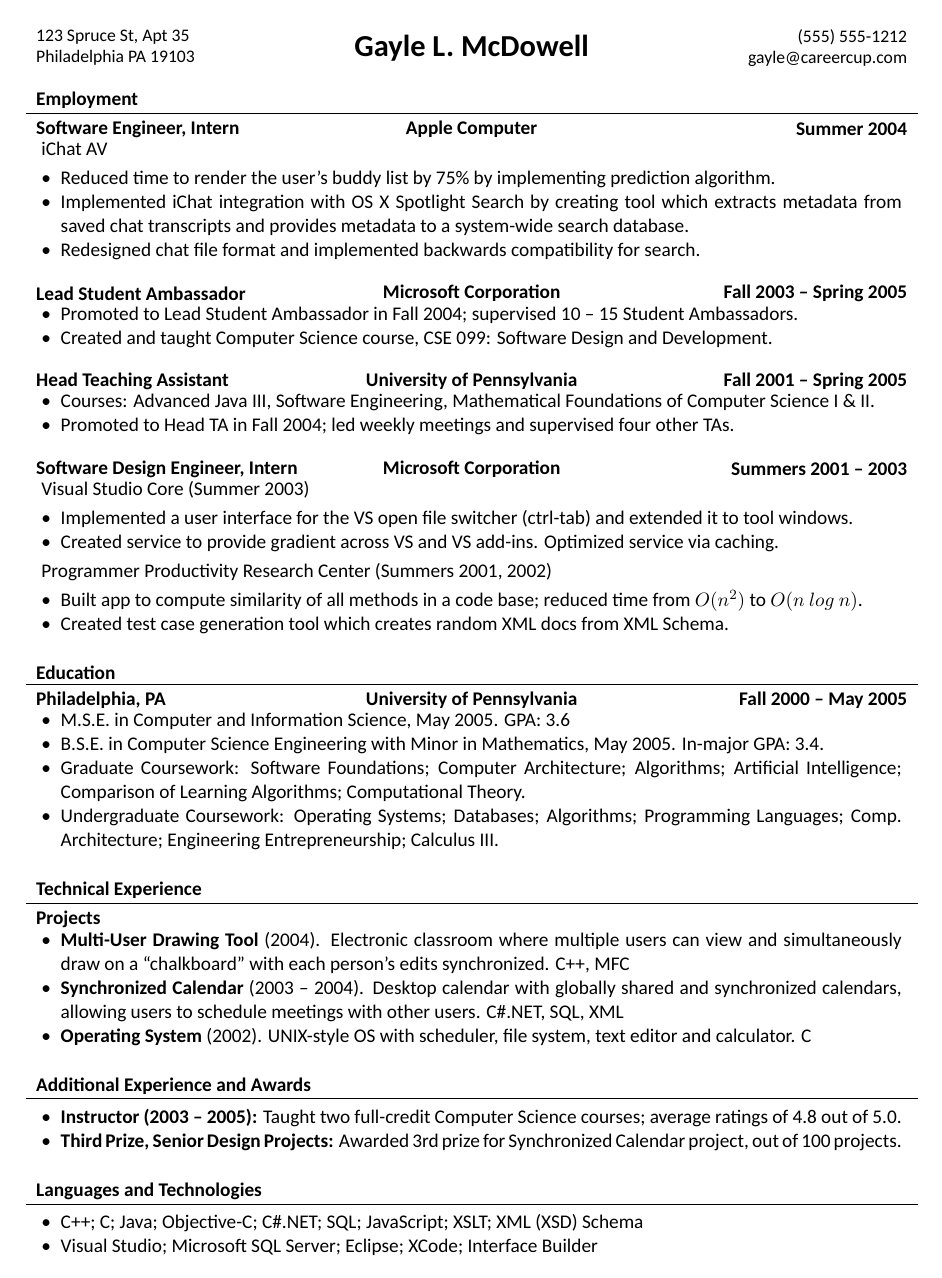
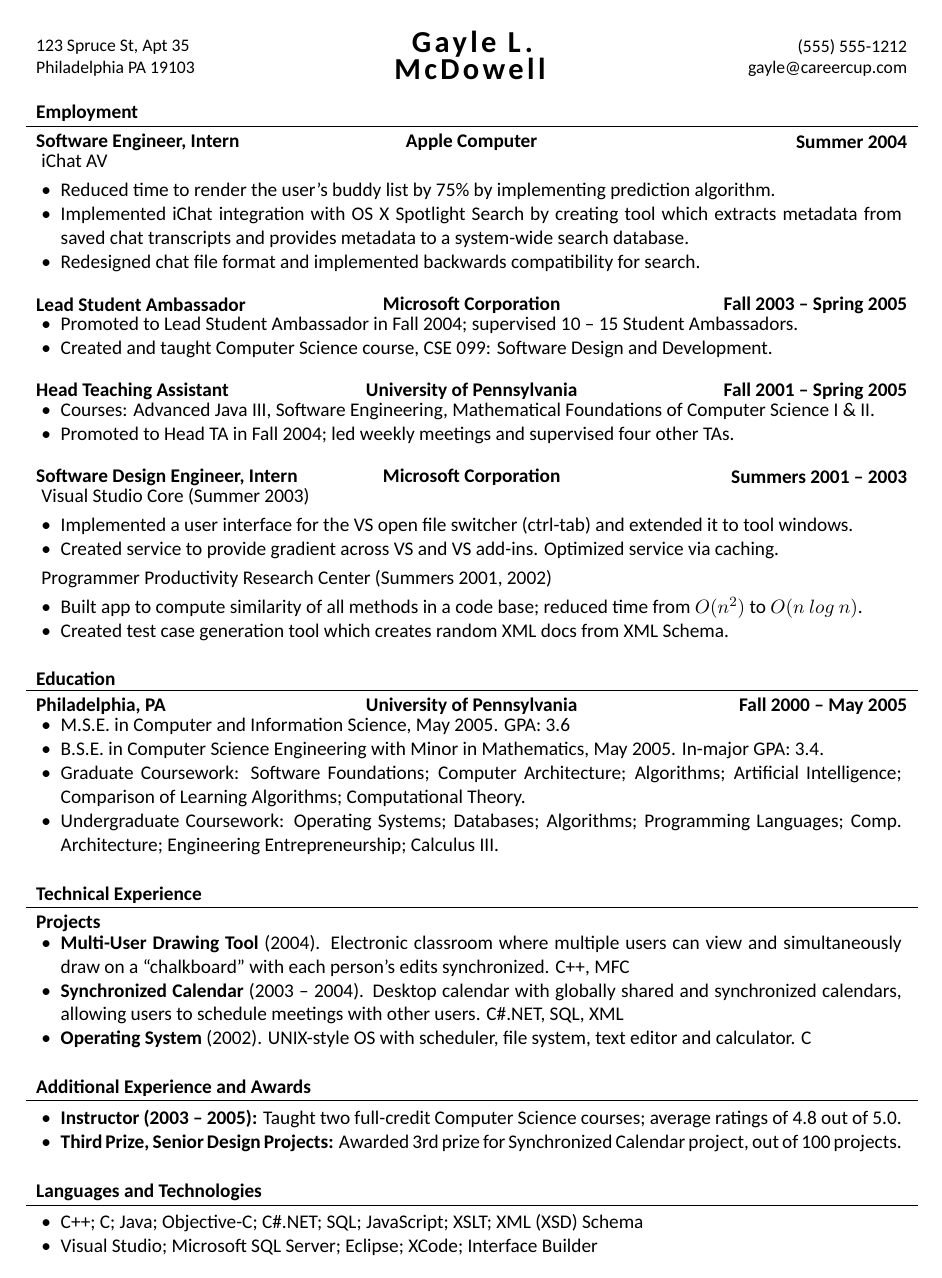
Before and after one commit to dnl-blkv/mcdowell-cv, a LaTeX CV (McDowell_CV_Template.tex, which reads mcdowellcv.cls): the whole page. Compiled offline with XeLaTeX; a missing font is replaced by an installed copy or a similar font.

Commit message:
Add letter spacing to the name field
Use microtype package to make the name field more readable through making it
letterspaced with microtype value of 110.

```diff
--- a/McDowell_CV_Template.tex
+++ b/McDowell_CV_Template.tex
@@ -1,9 +1,6 @@
 \documentclass{mcdowellcv}
 
 \usepackage{amsmath}
-
-% Set document margins
-\usepackage[left=0.75in,top=0.6in,right=0.75in,bottom=0.6in]{geometry}
 
 \name{Gayle L. McDowell}
 \address{123 Spruce St, Apt 35 \linebreak Philadelphia PA 19103}
--- a/mcdowellcv.cls
+++ b/mcdowellcv.cls
@@ -28,6 +28,18 @@
 \usepackage{enumitem}
 \setlist{leftmargin=*, noitemsep, topsep=-4pt}
 
+% Set document margins
+\usepackage[left=0.75in,top=0.6in,right=0.75in,bottom=0.6in]{geometry}
+
+% For spcaed small caps
+\usepackage{microtype}
+
+\DeclareMicrotypeSet*{smallcapsi}
+   { encoding = {OT1,T1,T2A,LY1,OT4,QX,T5,TS1,EU1,EU2},
+     shape    = {sc*,si,scit}
+   }
+
+
 % ##########
 % ##Header##
 % ##########
@@ -51,7 +63,7 @@
 \def\@name{}
 
 \def\printname{
-	\textsc{\textbf{\LARGE{\@name}}}
+	\textbf{\LARGE{\textsc{\textls[110]{\@name}}}}
 }
 
 \makeatother
```
